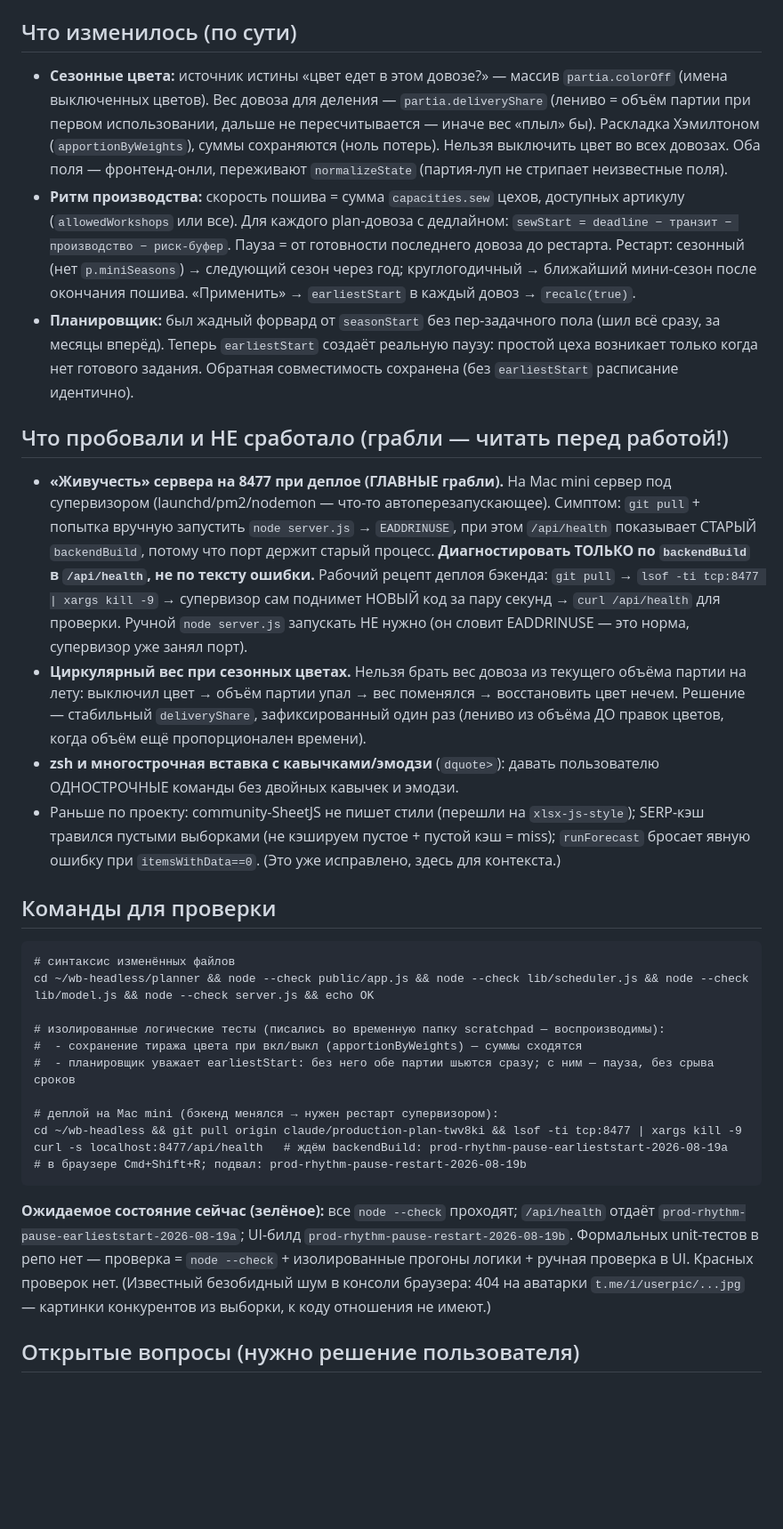
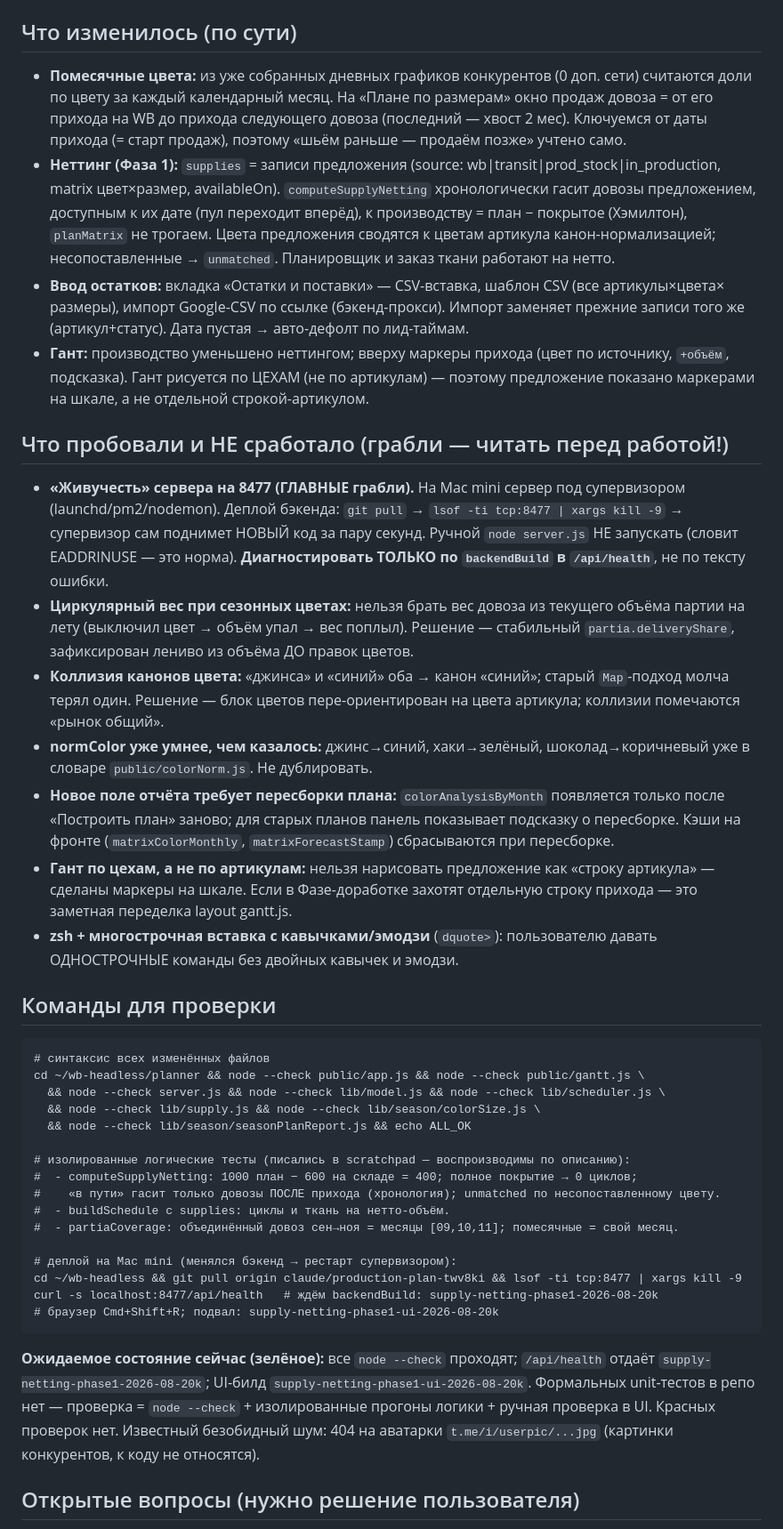
Before and after one commit to SolexVK/wb-headless, a Markdown page: handoff.md, the part around one of its changes. Shown at 89% size. Rendered like a GitHub page; blank space fills up the shorter version.

Commit message:
docs: update handoff

````diff
--- a/handoff.md
+++ b/handoff.md
@@ -43,55 +57,65 @@
 
 ## Что изменилось (по сути)
-- **Сезонные цвета:** источник истины «цвет едет в этом довозе?» — массив `partia.colorOff` (имена
-  выключенных цветов). Вес довоза для деления — `partia.deliveryShare` (лениво = объём партии при
-  первом использовании, дальше не пересчитывается — иначе вес «плыл» бы). Раскладка Хэмилтоном
-  (`apportionByWeights`), суммы сохраняются (ноль потерь). Нельзя выключить цвет во всех довозах.
-  Оба поля — фронтенд-онли, переживают `normalizeState` (партия-луп не стрипает неизвестные поля).
-- **Ритм производства:** скорость пошива = сумма `capacities.sew` цехов, доступных артикулу
-  (`allowedWorkshops` или все). Для каждого plan-довоза с дедлайном: `sewStart = deadline − транзит
-  − производство − риск-буфер`. Пауза = от готовности последнего довоза до рестарта. Рестарт: сезонный
-  (нет `p.miniSeasons`) → следующий сезон через год; круглогодичный → ближайший мини-сезон после
-  окончания пошива. «Применить» → `earliestStart` в каждый довоз → `recalc(true)`.
-- **Планировщик:** был жадный форвард от `seasonStart` без пер-задачного пола (шил всё сразу, за
-  месяцы вперёд). Теперь `earliestStart` создаёт реальную паузу: простой цеха возникает только когда
-  нет готового задания. Обратная совместимость сохранена (без `earliestStart` расписание идентично).
+- **Помесячные цвета:** из уже собранных дневных графиков конкурентов (0 доп. сети) считаются доли по
+  цвету за каждый календарный месяц. На «Плане по размерам» окно продаж довоза = от его прихода на WB
+  до прихода следующего довоза (последний — хвост 2 мес). Ключуемся от даты прихода (= старт продаж),
+  поэтому «шьём раньше — продаём позже» учтено само.
+- **Неттинг (Фаза 1):** `supplies` = записи предложения (source: wb|transit|prod_stock|in_production,
+  matrix цвет×размер, availableOn). `computeSupplyNetting` хронологически гасит довозы предложением,
+  доступным к их дате (пул переходит вперёд), к производству = план − покрытое (Хэмилтон),
+  `planMatrix` не трогаем. Цвета предложения сводятся к цветам артикула канон-нормализацией;
+  несопоставленные → `unmatched`. Планировщик и заказ ткани работают на нетто.
+- **Ввод остатков:** вкладка «Остатки и поставки» — CSV-вставка, шаблон CSV (все артикулы×цвета×
+  размеры), импорт Google-CSV по ссылке (бэкенд-прокси). Импорт заменяет прежние записи того же
+  (артикул+статус). Дата пустая → авто-дефолт по лид-таймам.
+- **Гант:** производство уменьшено неттингом; вверху маркеры прихода (цвет по источнику, `+объём`,
+  подсказка). Гант рисуется по ЦЕХАМ (не по артикулам) — поэтому предложение показано маркерами на
+  шкале, а не отдельной строкой-артикулом.
 
 ## Что пробовали и НЕ сработало (грабли — читать перед работой!)
-- **«Живучесть» сервера на 8477 при деплое (ГЛАВНЫЕ грабли).** На Mac mini сервер под супервизором
-  (launchd/pm2/nodemon — что-то автоперезапускающее). Симптом: `git pull` + попытка вручную запустить
-  `node server.js` → `EADDRINUSE`, при этом `/api/health` показывает СТАРЫЙ `backendBuild`, потому что
-  порт держит старый процесс. **Диагностировать ТОЛЬКО по `backendBuild` в `/api/health`, не по
-  тексту ошибки.** Рабочий рецепт деплоя бэкенда: `git pull` → `lsof -ti tcp:8477 | xargs kill -9`
-  → супервизор сам поднимет НОВЫЙ код за пару секунд → `curl /api/health` для проверки. Ручной
-  `node server.js` запускать НЕ нужно (он словит EADDRINUSE — это норма, супервизор уже занял порт).
-- **Циркулярный вес при сезонных цветах.** Нельзя брать вес довоза из текущего объёма партии на лету:
-  выключил цвет → объём партии упал → вес поменялся → восстановить цвет нечем. Решение — стабильный
-  `deliveryShare`, зафиксированный один раз (лениво из объёма ДО правок цветов, когда объём ещё
-  пропорционален времени).
-- **zsh и многострочная вставка с кавычками/эмодзи** (`dquote>`): давать пользователю ОДНОСТРОЧНЫЕ
+- **«Живучесть» сервера на 8477 (ГЛАВНЫЕ грабли).** На Mac mini сервер под супервизором
+  (launchd/pm2/nodemon). Деплой бэкенда: `git pull` → `lsof -ti tcp:8477 | xargs kill -9` → супервизор
+  сам поднимет НОВЫЙ код за пару секунд. Ручной `node server.js` НЕ запускать (словит EADDRINUSE — это
+  норма). **Диагностировать ТОЛЬКО по `backendBuild` в `/api/health`**, не по тексту ошибки.
+- **Циркулярный вес при сезонных цветах:** нельзя брать вес довоза из текущего объёма партии на лету
+  (выключил цвет → объём упал → вес поплыл). Решение — стабильный `partia.deliveryShare`, зафиксирован
+  лениво из объёма ДО правок цветов.
+- **Коллизия канонов цвета:** «джинса» и «синий» оба → канон «синий»; старый `Map`-подход молча терял
+  один. Решение — блок цветов пере-ориентирован на цвета артикула; коллизии помечаются «рынок общий».
+- **normColor уже умнее, чем казалось:** джинс→синий, хаки→зелёный, шоколад→коричневый уже в словаре
+  `public/colorNorm.js`. Не дублировать.
+- **Новое поле отчёта требует пересборки плана:** `colorAnalysisByMonth` появляется только после
+  «Построить план» заново; для старых планов панель показывает подсказку о пересборке. Кэши на фронте
+  (`matrixColorMonthly`, `matrixForecastStamp`) сбрасываются при пересборке.
+- **Гант по цехам, а не по артикулам:** нельзя нарисовать предложение как «строку артикула» — сделаны
+  маркеры на шкале. Если в Фазе-доработке захотят отдельную строку прихода — это заметная переделка
+  layout gantt.js.
+- **zsh + многострочная вставка с кавычками/эмодзи** (`dquote>`): пользователю давать ОДНОСТРОЧНЫЕ
   команды без двойных кавычек и эмодзи.
-- Раньше по проекту: community-SheetJS не пишет стили (перешли на `xlsx-js-style`); SERP-кэш травился
-  пустыми выборками (не кэшируем пустое + пустой кэш = miss); `runForecast` бросает явную ошибку при
-  `itemsWithData==0`. (Это уже исправлено, здесь для контекста.)
 
 ## Команды для проверки
 ```
-# синтаксис изменённых файлов
-cd ~/wb-headless/planner && node --check public/app.js && node --check lib/scheduler.js && node --check lib/model.js && node --check server.js && echo OK
+# синтаксис всех изменённых файлов
+cd ~/wb-headless/planner && node --check public/app.js && node --check public/gantt.js \
+  && node --check server.js && node --check lib/model.js && node --check lib/scheduler.js \
+  && node --check lib/supply.js && node --check lib/season/colorSize.js \
+  && node --check lib/season/seasonPlanReport.js && echo ALL_OK
 
-# изолированные логические тесты (писались во временную папку scratchpad — воспроизводимы):
-#  - сохранение тиража цвета при вкл/выкл (apportionByWeights) — суммы сходятся
-#  - планировщик уважает earliestStart: без него обе партии шьются сразу; с ним — пауза, без срыва сроков
+# изолированные логические тесты (писались в scratchpad — воспроизводимы по описанию):
+#  - computeSupplyNetting: 1000 план − 600 на складе = 400; полное покрытие → 0 циклов;
+#    «в пути» гасит только довозы ПОСЛЕ прихода (хронология); unmatched по несопоставленному цвету.
+#  - buildSchedule с supplies: циклы и ткань на нетто-объём.
+#  - partiaCoverage: объединённый довоз сен→ноя = месяцы [09,10,11]; помесячные = свой месяц.
 
-# деплой на Mac mini (бэкенд менялся → нужен рестарт супервизором):
+# деплой на Mac mini (менялся бэкенд → рестарт супервизором):
 cd ~/wb-headless && git pull origin claude/production-plan-twv8ki && lsof -ti tcp:8477 | xargs kill -9
-curl -s localhost:8477/api/health   # ждём backendBuild: prod-rhythm-pause-earlieststart-2026-08-19a
-# в браузере Cmd+Shift+R; подвал: prod-rhythm-pause-restart-2026-08-19b
+curl -s localhost:8477/api/health   # ждём backendBuild: supply-netting-phase1-2026-08-20k
+# браузер Cmd+Shift+R; подвал: supply-netting-phase1-ui-2026-08-20k
 ```
 **Ожидаемое состояние сейчас (зелёное):** все `node --check` проходят; `/api/health` отдаёт
-`prod-rhythm-pause-earlieststart-2026-08-19a`; UI-билд `prod-rhythm-pause-restart-2026-08-19b`.
-Формальных unit-тестов в репо нет — проверка = `node --check` + изолированные прогоны логики + ручная
-проверка в UI. Красных проверок нет. (Известный безобидный шум в консоли браузера: 404 на аватарки
-`t.me/i/userpic/...jpg` — картинки конкурентов из выборки, к коду отношения не имеют.)
+`supply-netting-phase1-2026-08-20k`; UI-билд `supply-netting-phase1-ui-2026-08-20k`. Формальных
+unit-тестов в репо нет — проверка = `node --check` + изолированные прогоны логики + ручная проверка в
+UI. Красных проверок нет. Известный безобидный шум: 404 на аватарки `t.me/i/userpic/...jpg` (картинки
+конкурентов, к коду не относятся).
 
 ## Открытые вопросы (нужно решение пользователя)
````
Also changed, not shown: other parts of handoff.md (+54 -39 lines).
